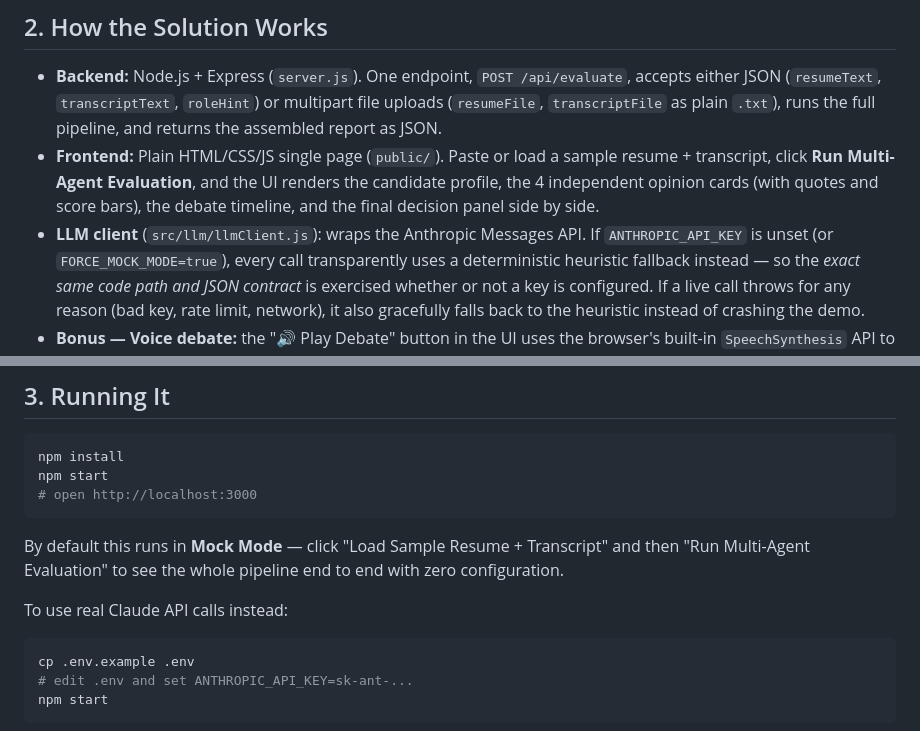
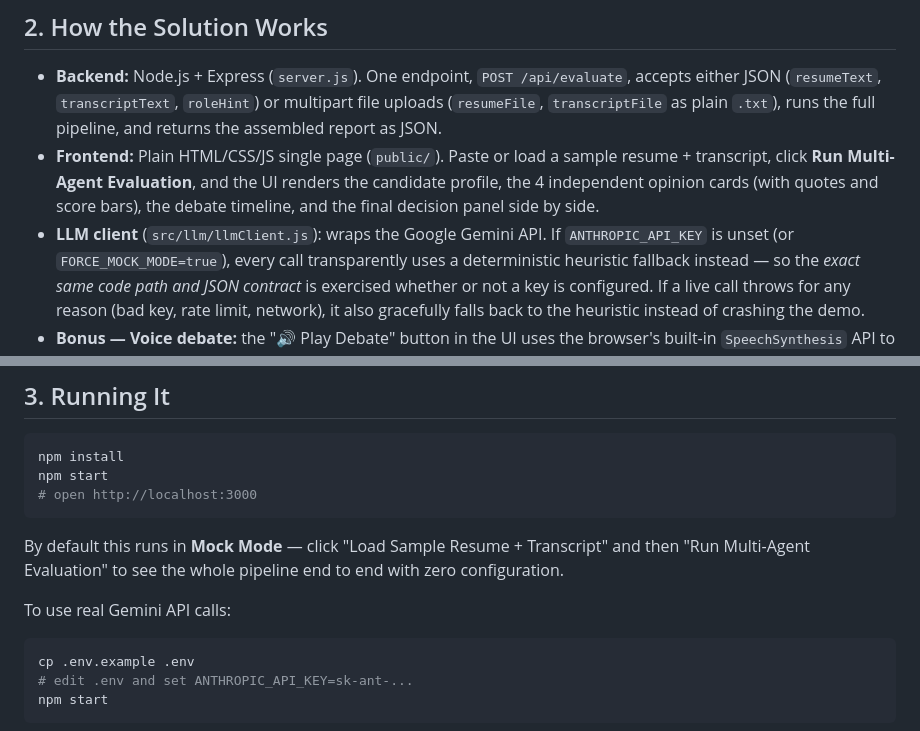
Before and after one commit to h2485927-byte/multiagent-systemmm, a Markdown page: README.md, 2 parts joined by grey strips. Drawn GitHub-style.

Commit message:
docs: align API documentation with current Gemini implementation

````diff
--- a/README.md
+++ b/README.md
@@ -83,7 +83,7 @@ The pipeline (`src/pipeline.js`) runs in five strict stages:
   UI renders the candidate profile, the 4 independent opinion cards (with
   quotes and score bars), the debate timeline, and the final decision panel
   side by side.
-- **LLM client** (`src/llm/llmClient.js`): wraps the Anthropic Messages API.
+- **LLM client** (`src/llm/llmClient.js`): wraps the Google Gemini API.
   If `ANTHROPIC_API_KEY` is unset (or `FORCE_MOCK_MODE=true`), every call
   transparently uses a deterministic heuristic fallback instead — so the
   *exact same code path and JSON contract* is exercised whether or not a
@@ -107,7 +107,7 @@ By default this runs in **Mock Mode** — click "Load Sample Resume +
 Transcript" and then "Run Multi-Agent Evaluation" to see the whole pipeline
 end to end with zero configuration.
 
-To use real Claude API calls instead:
+To use real Gemini API calls:
 
 ```bash
 cp .env.example .env
````
